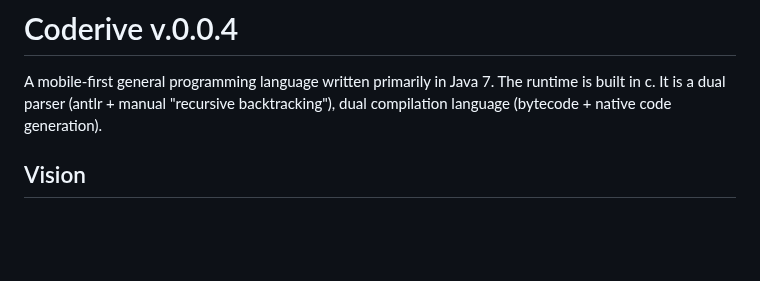
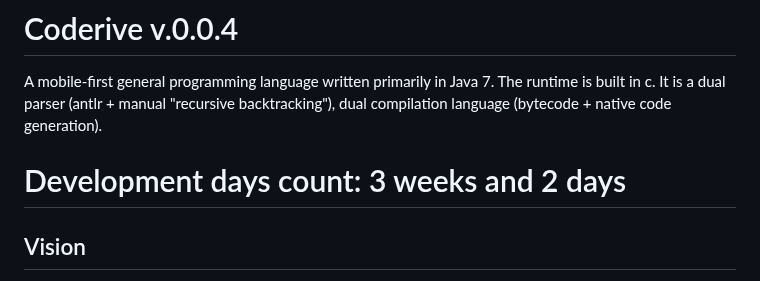
Before and after one commit to DanexCodr/Coderive, a Markdown page: README.md, the part around the change. Drawn GitHub-style; blank space fills up the shorter version.

Commit message:
Update README with development days count
Added development days count to README.

```diff
--- a/README.md
+++ b/README.md
@@ -1,6 +1,8 @@
 # Coderive v.0.0.4
 
 A mobile-first general programming language written primarily in Java 7. The runtime is built in c. It is a dual parser (antlr + manual "recursive backtracking"), dual compilation language (bytecode + native code generation).
+
+# Development days count: 3 weeks and 2 days
 
 ## Vision
 To have the very first filipino-made mobile-first production-ready self-hosting (native) programming language.
```
